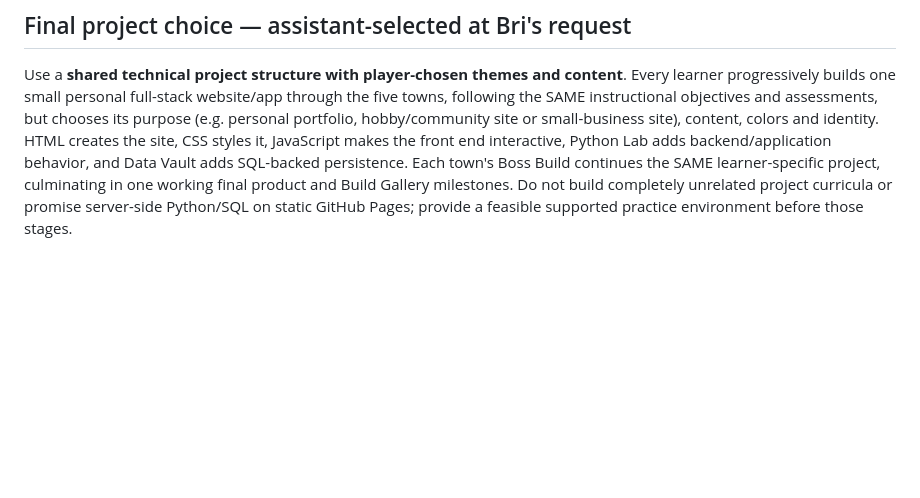
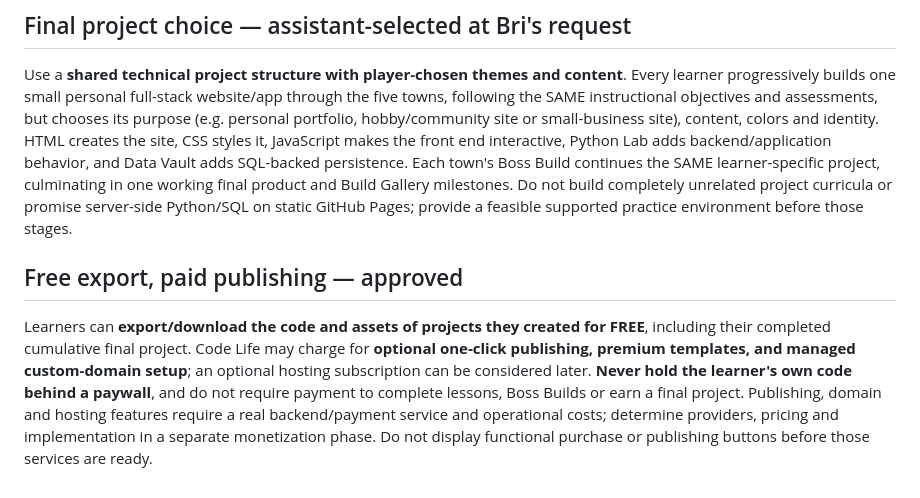
Before and after one commit to ameastudio/Code-life-v2, a Markdown page: DESIGN-LOCK.md, the part around the change. GitHub-like rendering; blank space fills up the shorter version.

Commit message:
Lock free user code export and optional paid publishing monetization

```diff
--- a/DESIGN-LOCK.md
+++ b/DESIGN-LOCK.md
@@ -228,3 +228,6 @@ All major district Boss Builds should **contribute to ONE progressively develope
 
 ## Final project choice — assistant-selected at Bri's request
 Use a **shared technical project structure with player-chosen themes and content**. Every learner progressively builds one small personal full-stack website/app through the five towns, following the SAME instructional objectives and assessments, but chooses its purpose (e.g. personal portfolio, hobby/community site or small-business site), content, colors and identity. HTML creates the site, CSS styles it, JavaScript makes the front end interactive, Python Lab adds backend/application behavior, and Data Vault adds SQL-backed persistence. Each town's Boss Build continues the SAME learner-specific project, culminating in one working final product and Build Gallery milestones. Do not build completely unrelated project curricula or promise server-side Python/SQL on static GitHub Pages; provide a feasible supported practice environment before those stages.
+
+## Free export, paid publishing — approved
+Learners can **export/download the code and assets of projects they created for FREE**, including their completed cumulative final project. Code Life may charge for **optional one-click publishing, premium templates, and managed custom-domain setup**; an optional hosting subscription can be considered later. **Never hold the learner's own code behind a paywall**, and do not require payment to complete lessons, Boss Builds or earn a final project. Publishing, domain and hosting features require a real backend/payment service and operational costs; determine providers, pricing and implementation in a separate monetization phase. Do not display functional purchase or publishing buttons before those services are ready.
```
